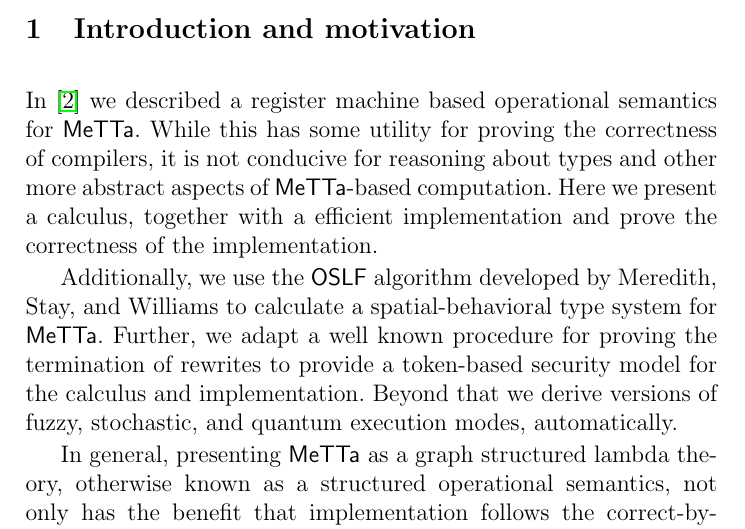
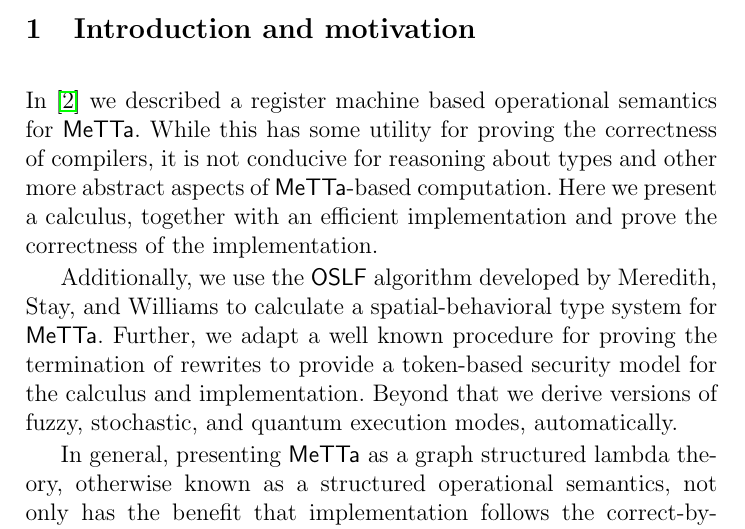
Before and after one commit to leithaus/rho4u, a LaTeX paper (metta-calculus/metta-calculus.tex, which reads metta-calculus/metta-calculus.intro.tex): part of page 1 of 17, cut so that both start at the same text. Compiled offline with pdfLaTeX; a LaTeX package or settings file that is missing is left out.

Commit message:
fixed a typo

```diff
--- a/metta-calculus/metta-calculus.intro.tex
+++ b/metta-calculus/metta-calculus.intro.tex
@@ -5,7 +5,7 @@ machine based operational semantics for $\mathsf{MeTTa}$. While this
 has some utility for proving the correctness of compilers, it is not
 conducive for reasoning about types and other more abstract aspects of
 $\mathsf{MeTTa}$-based computation. Here we present a calculus,
-together with a efficient implementation and prove the correctness of
+together with an efficient implementation and prove the correctness of
 the implementation.
 
 Additionally, we use the $\mathsf{OSLF}$ algorithm developed by
```
Also changed, not shown: metta-calculus/metta-calculus.pdf.
